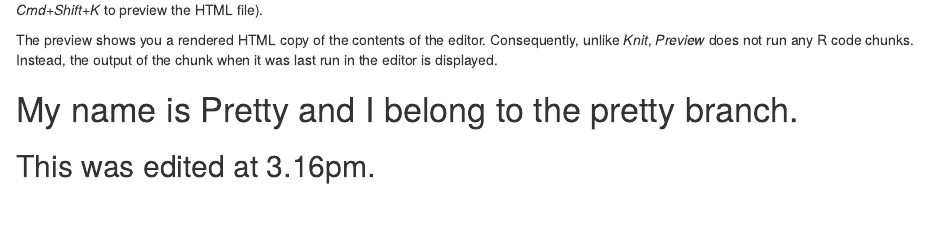
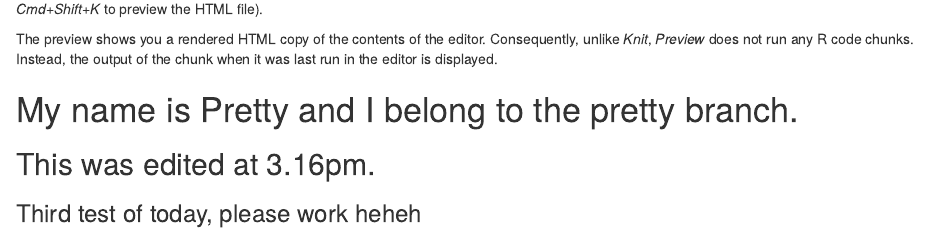
Before and after one commit to glendee/Testing, an R Markdown document (Pretty.Rmd): the page in a window 1100 px wide, from 260 px down before the commit and from 310 px down after it, so that both start at the same text. The pictures show the output file Pretty.nb.html that the author committed with the source, opened offline.

Commit message:
editing without github

```diff
--- a/Pretty.Rmd
+++ b/Pretty.Rmd
@@ -19,3 +19,4 @@ The preview shows you a rendered HTML copy of the contents of the editor. Conseq
 
 # My name is Pretty and I belong to the pretty branch.
 ## This was edited at 3.16pm.
+### Third test of today, please work heheh
```
Also changed, not shown: Pretty.nb.html.
